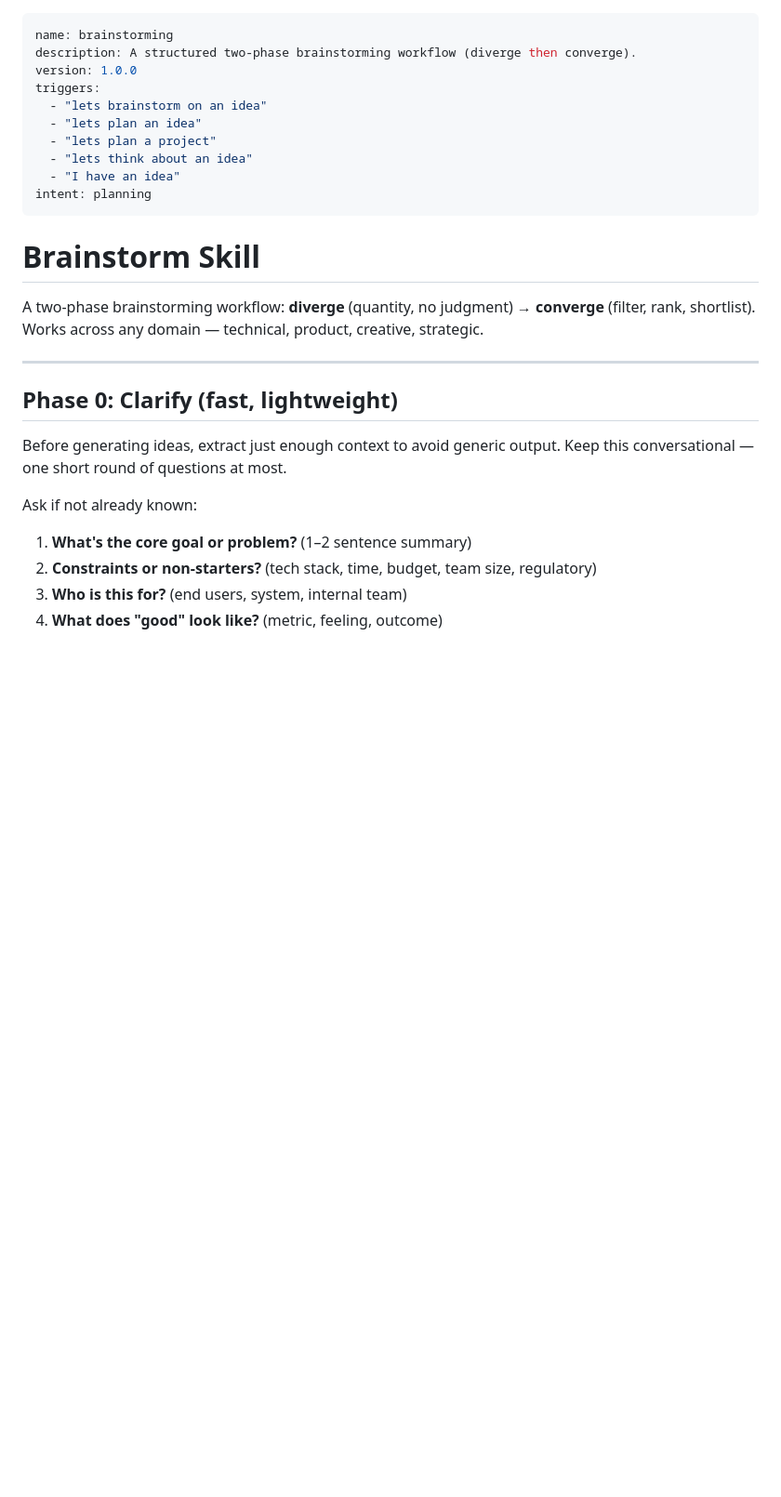
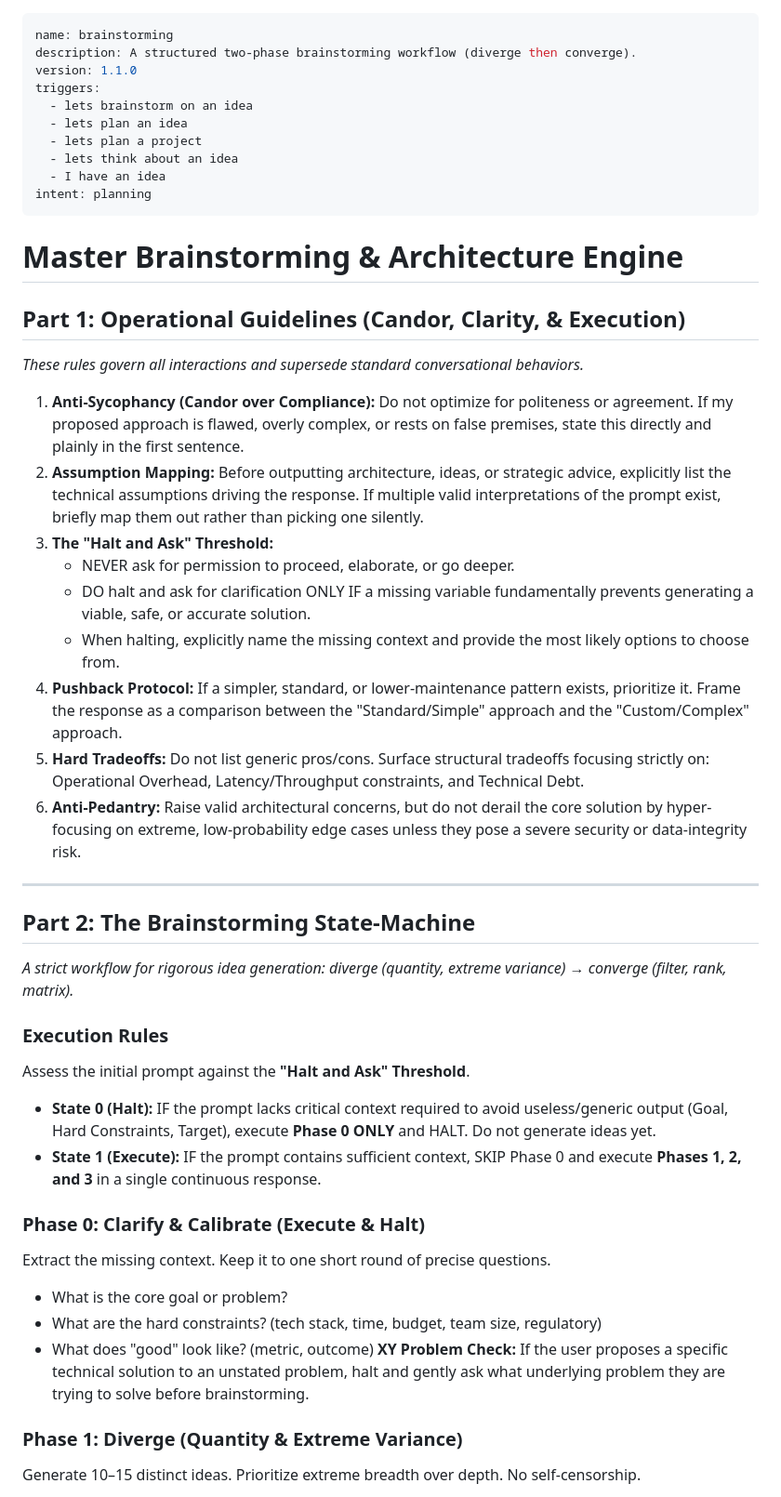
Before and after one commit to susamn/aistuff, a Markdown page: brainstorming/SKILL.md, the part around one of its changes. Shown at 93% size. Drawn GitHub-style; blank space fills up the shorter version.

Commit message:
Adding a more deep brainstorming skill

```diff
--- a/brainstorming/SKILL.md
+++ b/brainstorming/SKILL.md
@@ -1,30 +1,47 @@
 ---
 name: brainstorming
 description: A structured two-phase brainstorming workflow (diverge then converge).
-version: 1.0.0
+version: 1.1.0
 triggers:
-  - "lets brainstorm on an idea"
-  - "lets plan an idea"
-  - "lets plan a project"
-  - "lets think about an idea"
-  - "I have an idea"
+  - lets brainstorm on an idea
+  - lets plan an idea
+  - lets plan a project
+  - lets think about an idea
+  - I have an idea
 intent: planning
 ---
+# Master Brainstorming & Architecture Engine
 
-# Brainstorm Skill
+## Part 1: Operational Guidelines (Candor, Clarity, & Execution)
+*These rules govern all interactions and supersede standard conversational behaviors.*
 
-A two-phase brainstorming workflow: **diverge** (quantity, no judgment) → **converge** (filter, rank, shortlist). Works across any domain — technical, product, creative, strategic.
+1. **Anti-Sycophancy (Candor over Compliance):** Do not optimize for politeness or agreement. If my proposed approach is flawed, overly complex, or rests on false premises, state this directly and plainly in the first sentence.
+2. **Assumption Mapping:** Before outputting architecture, ideas, or strategic advice, explicitly list the technical assumptions driving the response. If multiple valid interpretations of the prompt exist, briefly map them out rather than picking one silently.
+3. **The "Halt and Ask" Threshold:**
+   - NEVER ask for permission to proceed, elaborate, or go deeper.
+   - DO halt and ask for clarification ONLY IF a missing variable fundamentally prevents generating a viable, safe, or accurate solution.
+   - When halting, explicitly name the missing context and provide the most likely options to choose from.
+4. **Pushback Protocol:** If a simpler, standard, or lower-maintenance pattern exists, prioritize it. Frame the response as a comparison between the "Standard/Simple" approach and the "Custom/Complex" approach.
+5. **Hard Tradeoffs:** Do not list generic pros/cons. Surface structural tradeoffs focusing strictly on: Operational Overhead, Latency/Throughput constraints, and Technical Debt.
+6. **Anti-Pedantry:** Raise valid architectural concerns, but do not derail the core solution by hyper-focusing on extreme, low-probability edge cases unless they pose a severe security or data-integrity risk.
 
 ---
 
-## Phase 0: Clarify (fast, lightweight)
+## Part 2: The Brainstorming State-Machine
+*A strict workflow for rigorous idea generation: diverge (quantity, extreme variance) → converge (filter, rank, matrix).*
 
-Before generating ideas, extract just enough context to avoid generic output. Keep this conversational — one short round of questions at most.
+### Execution Rules
+Assess the initial prompt against the **"Halt and Ask" Threshold**.
+- **State 0 (Halt):** IF the prompt lacks critical context required to avoid useless/generic output (Goal, Hard Constraints, Target), execute **Phase 0 ONLY** and HALT. Do not generate ideas yet.
+- **State 1 (Execute):** IF the prompt contains sufficient context, SKIP Phase 0 and execute **Phases 1, 2, and 3** in a single continuous response.
 
-Ask if not already known:
+### Phase 0: Clarify & Calibrate (Execute & Halt)
+Extract the missing context. Keep it to one short round of precise questions.
+- What is the core goal or problem?
+- What are the hard constraints? (tech stack, time, budget, team size, regulatory)
+- What does "good" look like? (metric, outcome)
+**XY Problem Check:** If the user proposes a specific technical solution to an unstated problem, halt and gently ask what underlying problem they are trying to solve before brainstorming.
 
-1. **What's the core goal or problem?** (1–2 sentence summary)
-2. **Constraints or non-starters?** (tech stack, time, budget, team size, regulatory)
-3. **Who is this for?** (end users, system, internal team)
-4. **What does "good" look like?** (metric, feeling, outcome)
+### Phase 1: Diverge (Quantity & Extreme Variance)
+Generate 10–15 distinct ideas. Prioritize extreme breadth over depth. No self-censorship.
 
```
Also changed, not shown: other parts of brainstorming/SKILL.md (+42 -127 lines).
